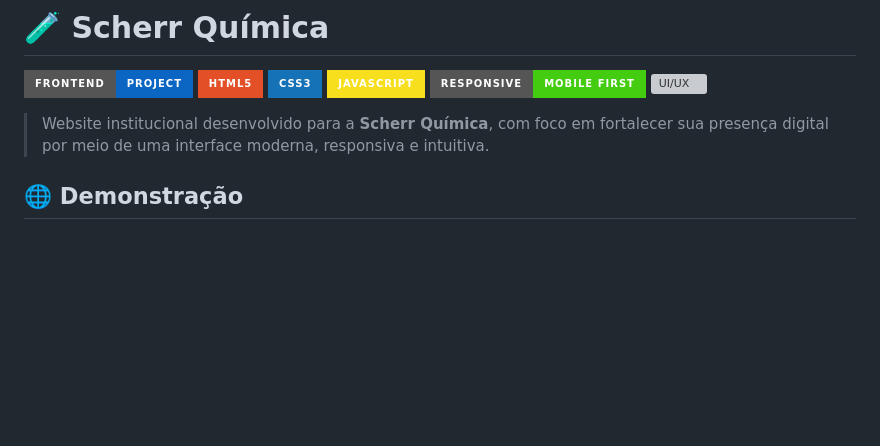
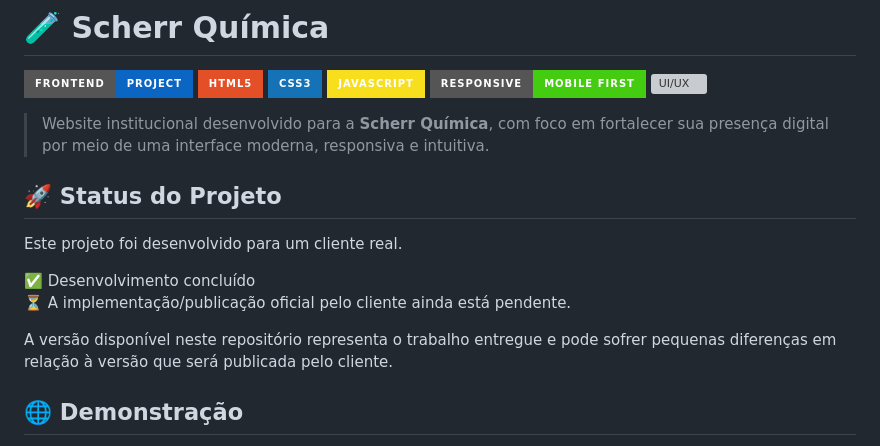
Before and after one commit to IagodAvila/site-scherr-quimica, a Markdown page: README.md, the part around the change. Rendered like a GitHub page; badges without logos; blank space fills up the shorter version; grey boxes are pictures that could not be loaded.

Commit message:
alterando ReadMe

```diff
--- a/README.md
+++ b/README.md
@@ -8,6 +8,15 @@
 ![UI/UX](https://img.shields.io/badge/UI%2FUX-Focused-blueviolet?style=for-the-badge)
 
 > Website institucional desenvolvido para a **Scherr Química**, com foco em fortalecer sua presença digital por meio de uma interface moderna, responsiva e intuitiva.
+
+## 🚀 Status do Projeto
+
+Este projeto foi desenvolvido para um cliente real.
+
+✅ Desenvolvimento concluído
+⏳ A implementação/publicação oficial pelo cliente ainda está pendente.
+
+A versão disponível neste repositório representa o trabalho entregue e pode sofrer pequenas diferenças em relação à versão que será publicada pelo cliente.
 
 ## 🌐 Demonstração
 
```
